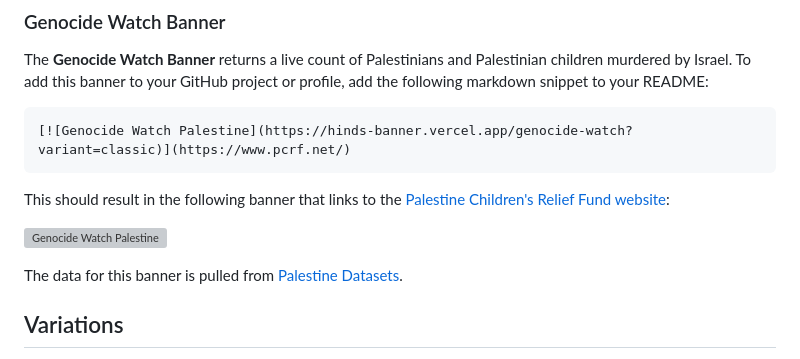
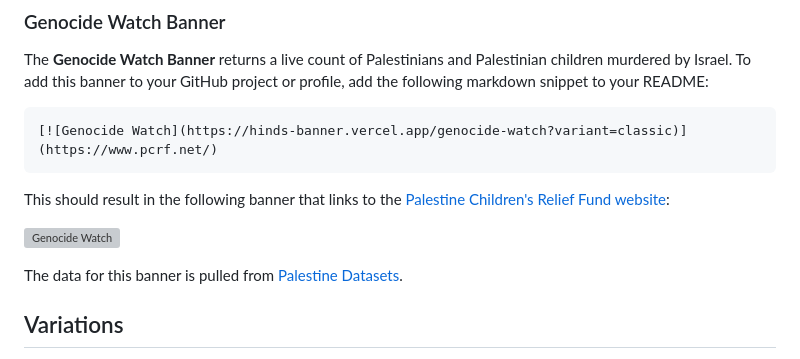
Before and after one commit to alvii147/hinds-banner, a Markdown page: README.md, the part around the change printed below. Drawn GitHub-style; grey boxes are pictures that could not be loaded.

````diff
--- a/README.md
+++ b/README.md
@@ -23,12 +23,12 @@ This should result in the following banner that links to the [Palestine Children
 The **Genocide Watch Banner** returns a live count of Palestinians and Palestinian children murdered by Israel. To add this banner to your GitHub project or profile, add the following markdown snippet to your README:
 
 ```md
-[![Genocide Watch Palestine](https://hinds-banner.vercel.app/genocide-watch?variant=classic)](https://www.pcrf.net/)
+[![Genocide Watch](https://hinds-banner.vercel.app/genocide-watch?variant=classic)](https://www.pcrf.net/)
 ```
 
 This should result in the following banner that links to the [Palestine Children's Relief Fund website](https://www.pcrf.net/):
 
-[![Genocide Watch Palestine](https://hinds-banner.vercel.app/genocide-watch?variant=classic)](https://www.pcrf.net/)
+[![Genocide Watch](https://hinds-banner.vercel.app/genocide-watch?variant=classic)](https://www.pcrf.net/)
 
 The data for this banner is pulled from [Palestine Datasets](https://data.techforpalestine.org/).
 
````
Also changed, not shown: other parts of README.md (+12 -12 lines).
